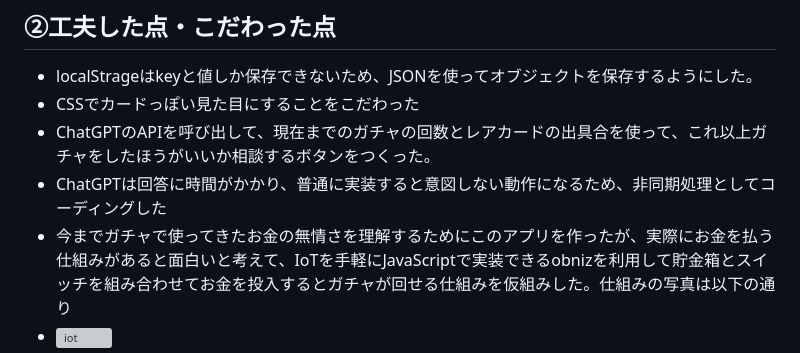
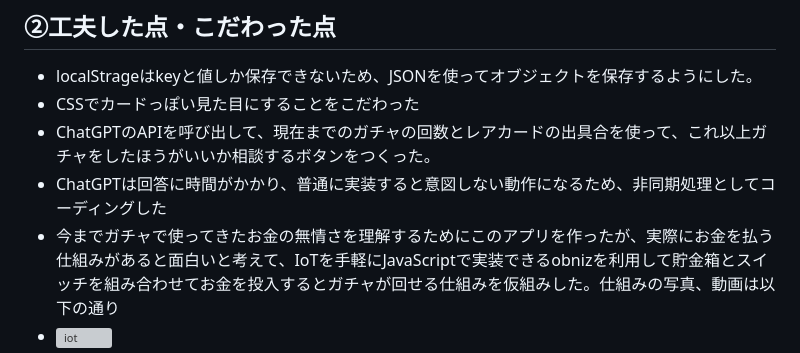
Before and after one commit to w-baby-y/kadai03, a Markdown page: README.md, the part around one of its changes. Rendered like a GitHub page; grey boxes are pictures that could not be loaded.

```diff
--- a/README.md
+++ b/README.md
@@ -12,5 +12,5 @@ https://w-baby-y.github.io/kadai03/
 - CSSでカードっぽい見た目にすることをこだわった
 - ChatGPTのAPIを呼び出して、現在までのガチャの回数とレアカードの出具合を使って、これ以上ガチャをしたほうがいいか相談するボタンをつくった。
 - ChatGPTは回答に時間がかかり、普通に実装すると意図しない動作になるため、非同期処理としてコーディングした
-- 今までガチャで使ってきたお金の無情さを理解するためにこのアプリを作ったが、実際にお金を払う仕組みがあると面白いと考えて、IoTを手軽にJavaScriptで実装できるobnizを利用して貯金箱とスイッチを組み合わせてお金を投入するとガチャが回せる仕組みを仮組みした。仕組みの写真は以下の通り
+- 今までガチャで使ってきたお金の無情さを理解するためにこのアプリを作ったが、実際にお金を払う仕組みがあると面白いと考えて、IoTを手軽にJavaScriptで実装できるobnizを利用して貯金箱とスイッチを組み合わせてお金を投入するとガチャが回せる仕組みを仮組みした。仕組みの写真、動画は以下の通り
 - ![iot](https://github.com/w-baby-y/kadai03/assets/132176613/83831660-625d-45ea-b006-729c2c1512d7)
```
Also changed, not shown: other parts of README.md (+7 -0 lines).
